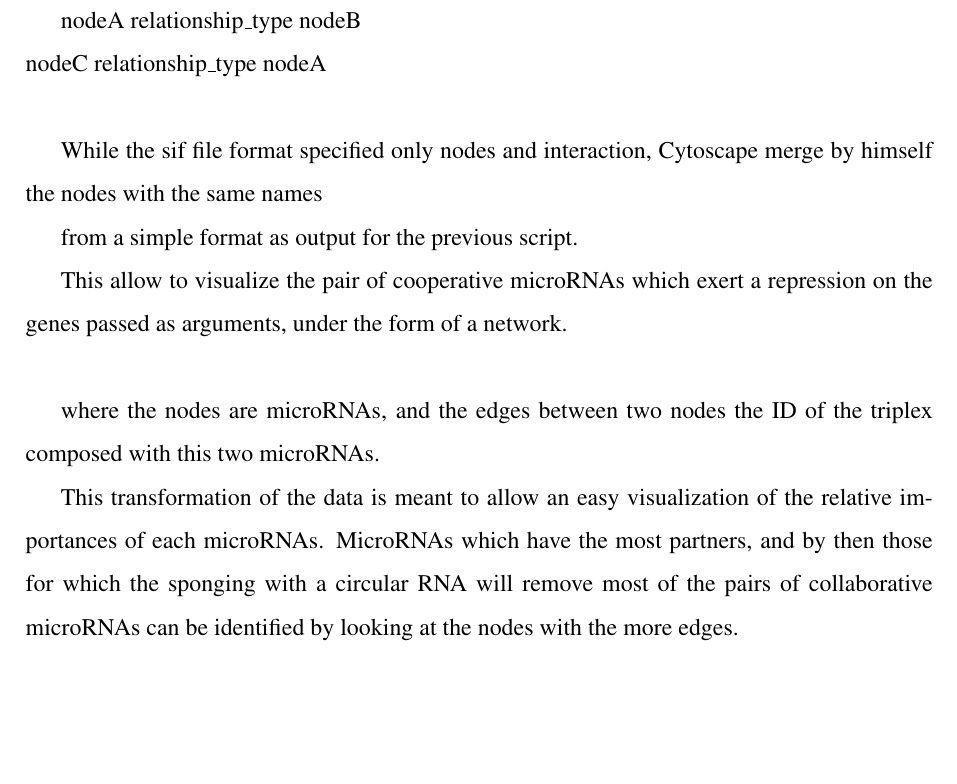
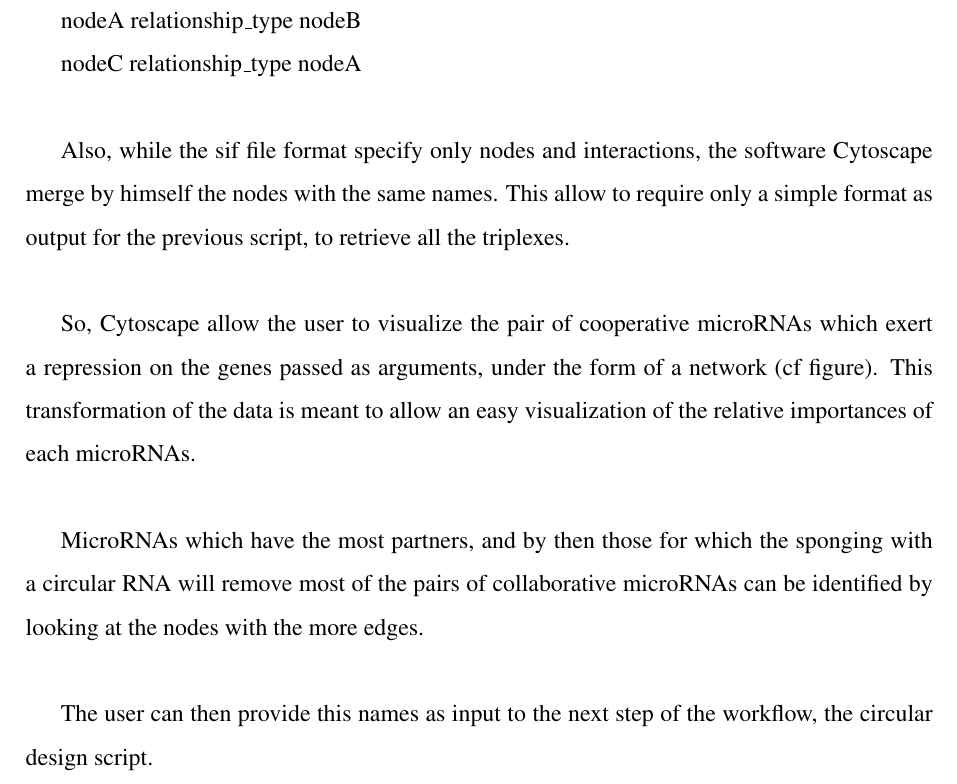
Before and after one commit to Cdk29/Resume, a LaTeX thesis (resume.tex): part of page 21 of 42, cut so that both start at the same text, the shorter picture padded with empty space. Compiled offline with pdfLaTeX.

Commit message:
addition in the cytoscape vizualization section

```diff
--- a/resume.tex
+++ b/resume.tex
@@ -462,20 +462,20 @@
 
 This format specifies only nodes and interactions and it is written as follow :\\
 
-nodeA relationship\_type nodeB \\
+
+nodeA relationship\_type nodeB
+
 nodeC relationship\_type nodeA \\
 
 
-While the sif file format specified only nodes and interaction, Cytoscape merge by himself the nodes with the same names
+Also, while the sif file format specify only nodes and interactions, the software Cytoscape merge by himself the nodes with the same names. This allow to require only a simple format as output for the previous script, to retrieve all the triplexes.\\
 
 
-from a simple format as output for the previous script.
+So, Cytoscape allow the user to visualize the pair of cooperative microRNAs which exert a repression on the genes passed as arguments, under the form of a network (cf figure). This transformation of the data is meant to allow an easy visualization of the relative importances of each microRNAs.\\
 
-This allow to visualize the pair of cooperative microRNAs which exert a repression on the genes passed as arguments, under the form of a network.\\
+MicroRNAs which have the most partners, and by then those for which the sponging with a circular RNA will remove most of the pairs of collaborative microRNAs can be identified by looking at the nodes with the more edges.\\
 
-where the nodes are microRNAs, and the edges between two nodes the ID of the triplex composed with this two microRNAs.
-
-This transformation of the data is meant to allow an easy visualization of the relative importances of each microRNAs. MicroRNAs which have the most partners, and by then those for which the sponging with a circular RNA will remove most of the pairs of collaborative microRNAs can be identified by looking at the nodes with the more edges.
+The user can then provide this names as input to the next step of the workflow, the circular design script.\\
 
 
 \begin{figure}[H]
```
Also changed, not shown: resume.pdf.
